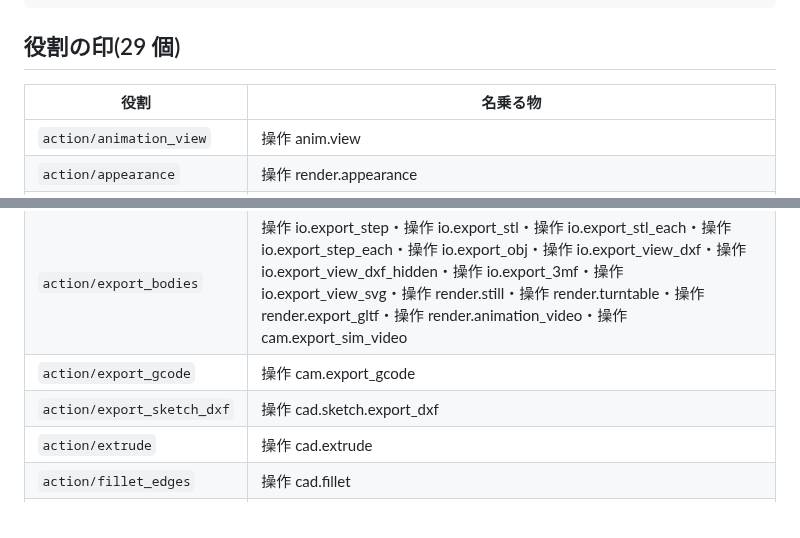
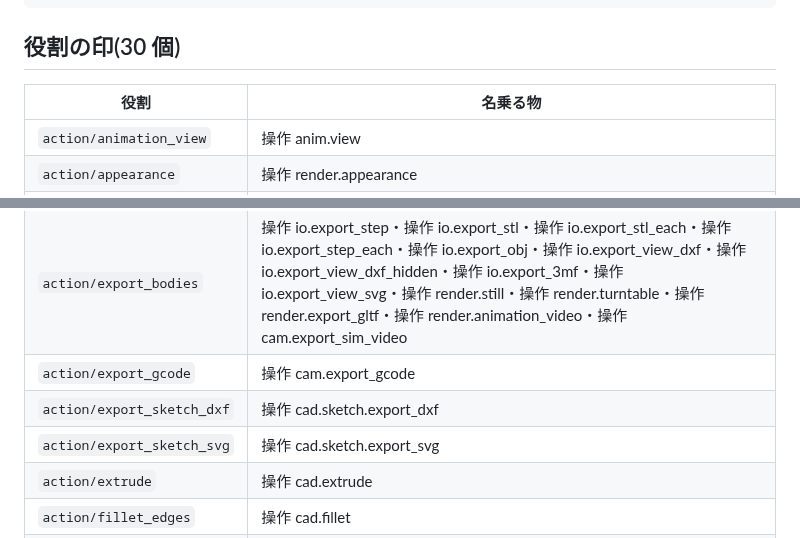
Before and after one commit to Kie610/kie-monobench, a Markdown page: docs/入出力.md, 2 parts joined by grey strips. Rendered like a GitHub page.

````diff
--- a/docs/入出力.md
+++ b/docs/入出力.md
@@ -559,7 +559,7 @@ cam.defaults.import	加工の既定を読み込む…
 cam.defaults.reset	加工の既定を初めに戻す
 ```
 
-## 役割の印(29 個)
+## 役割の印(30 個)
 
 | 役割 | 名乗る物 |
 |---|---|
@@ -569,6 +569,7 @@ cam.defaults.reset	加工の既定を初めに戻す
 | `action/export_bodies` | 操作 io.export_step・操作 io.export_stl・操作 io.export_stl_each・操作 io.export_step_each・操作 io.export_obj・操作 io.export_view_dxf・操作 io.export_view_dxf_hidden・操作 io.export_3mf・操作 io.export_view_svg・操作 render.still・操作 render.turntable・操作 render.export_gltf・操作 render.animation_video・操作 cam.export_sim_video |
 | `action/export_gcode` | 操作 cam.export_gcode |
 | `action/export_sketch_dxf` | 操作 cad.sketch.export_dxf |
+| `action/export_sketch_svg` | 操作 cad.sketch.export_svg |
 | `action/extrude` | 操作 cad.extrude |
 | `action/fillet_edges` | 操作 cad.fillet |
 | `action/hole_on_face` | 操作 cad.hole_on_face |
````
Also changed, not shown: docs/機能/2026-10-29-スケッチと視点の線を書き出す-cdx072.md (added, +24 -0 lines), docs/screenshots/sketch-svg-menu-after-cdx072.png (added), docs/screenshots/sketch-svg-menu-before-cdx072.png (added), 13 other files.
